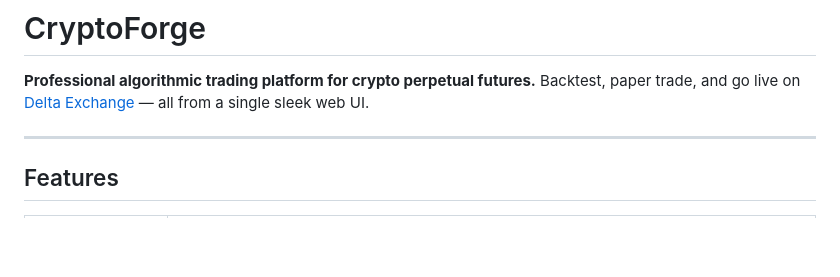
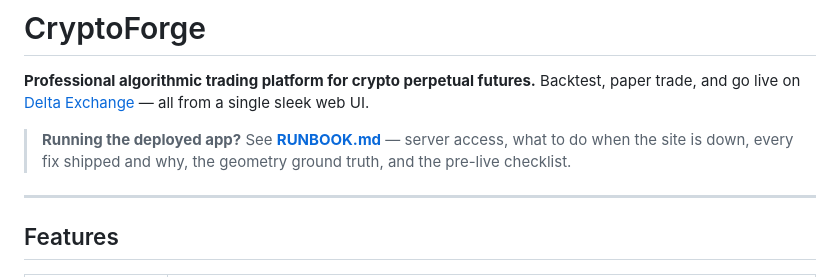
Before and after one commit to PhilKumar/cryptoforge, a Markdown page: README.md, the part around the change. GitHub-like rendering; blank space fills up the shorter version.

```diff
--- a/README.md
+++ b/README.md
@@ -2,6 +2,10 @@
 
 **Professional algorithmic trading platform for crypto perpetual futures.**
 Backtest, paper trade, and go live on [Delta Exchange](https://www.delta.exchange/) — all from a single sleek web UI.
+
+> **Running the deployed app?** See **[RUNBOOK.md](RUNBOOK.md)** — server access,
+> what to do when the site is down, every fix shipped and why, the geometry
+> ground truth, and the pre-live checklist.
 
 ---
 
```
Also changed, not shown: RUNBOOK.md (added, +293 -0 lines).
